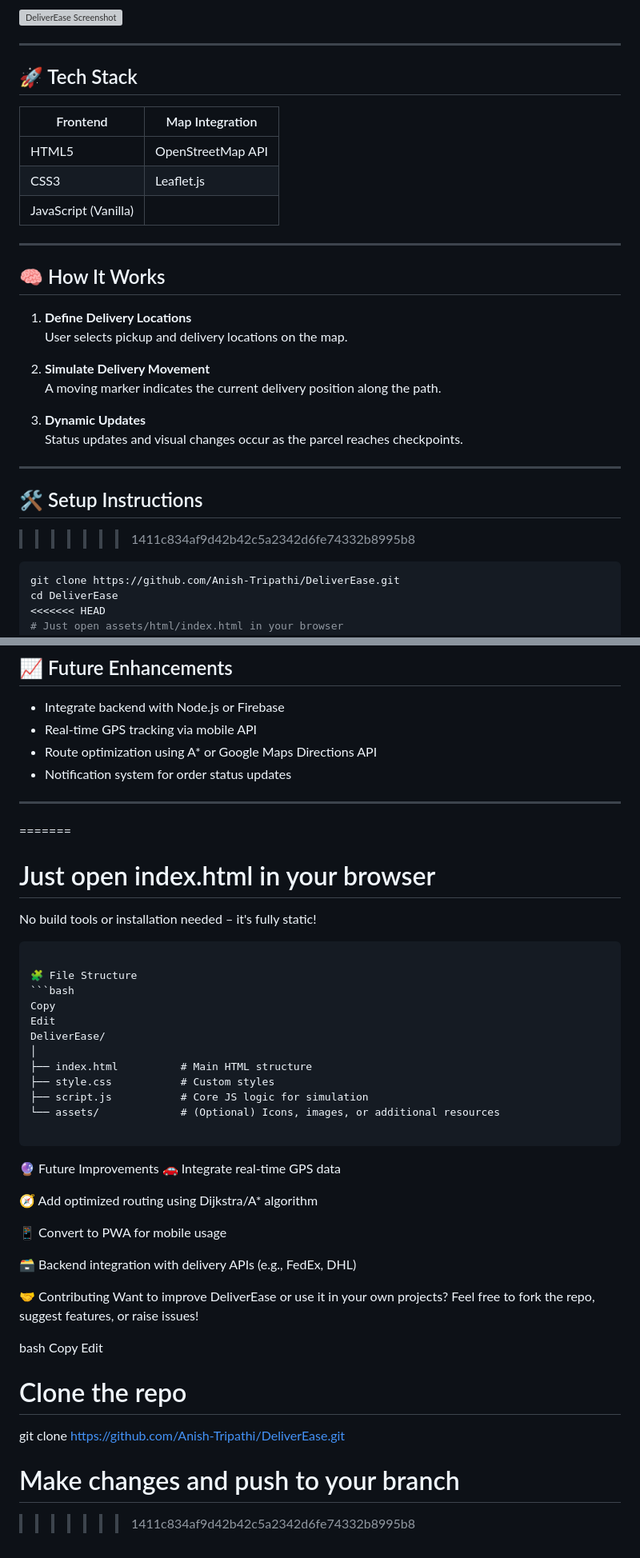
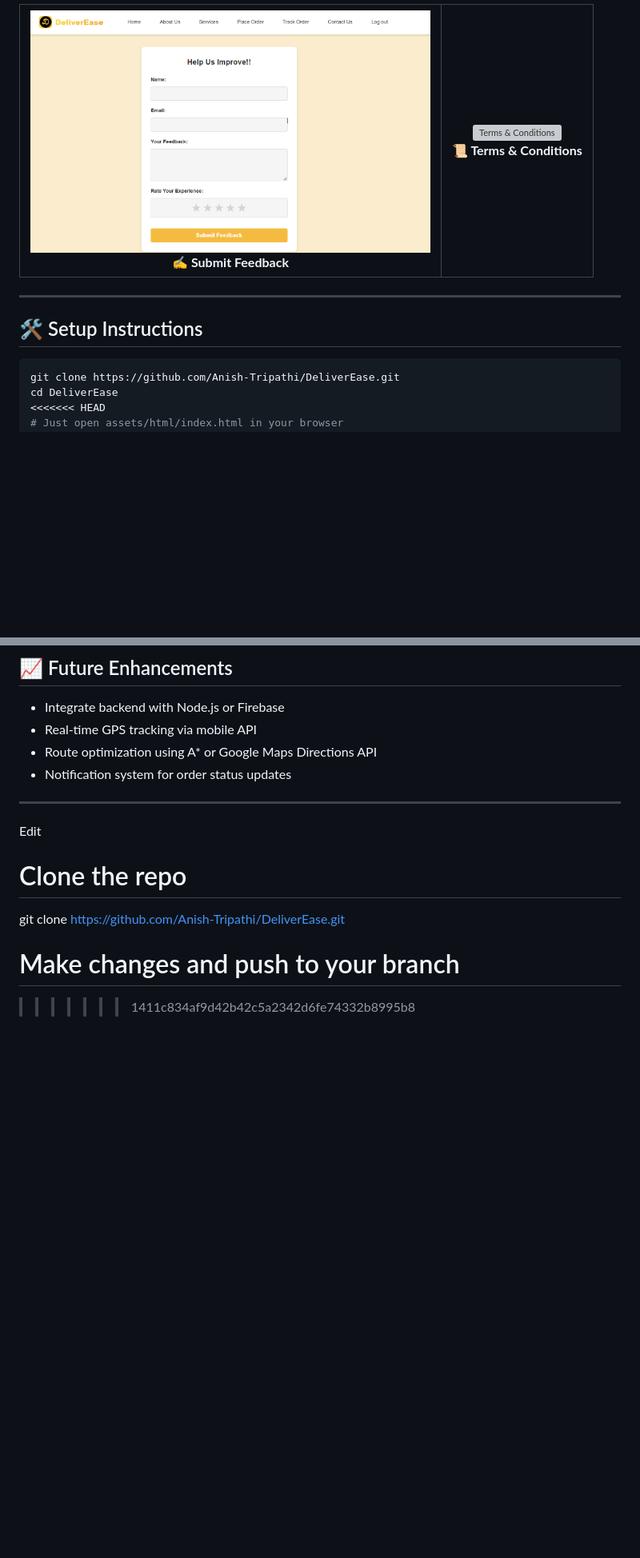
Before and after one commit to Anish-Tripathi/DeliverEase, a Markdown page: README.md, 2 parts joined by grey strips. Shown at 80% size. Rendered like a GitHub page; blank space fills up the shorter version; grey boxes are pictures that could not be loaded.

Commit message:
Update README.md
Updated readme

````diff
--- a/README.md
+++ b/README.md
@@ -184,32 +158,19 @@ DeliverEase is a lightweight yet powerful logistics simulation app designed to d
-![DeliverEase Screenshot](https://your-screenshot-url.com)
-
----
-
-## 🚀 Tech Stack
-
-| Frontend  | Map Integration      |
-|-----------|----------------------|
-| HTML5     | OpenStreetMap API    |
-| CSS3      | Leaflet.js           |
-| JavaScript (Vanilla) |           |
-
----
-
-## 🧠 How It Works
-
-1. **Define Delivery Locations**
-   User selects pickup and delivery locations on the map.
-
-2. **Simulate Delivery Movement**
-   A moving marker indicates the current delivery position along the path.
-
-3. **Dynamic Updates**
-   Status updates and visual changes occur as the parcel reaches checkpoints.
+<table align="center">
+  <tr>
+    <td align="center">
+      <img src="./screenshots/feedback.png" alt="Feedback Page" width="500" height="340"/><br/>
+      <strong>✍️ Submit Feedback</strong>
+    </td>
+    <td align="center">
+      <img src="./screenshots/terms.png" alt="Terms & Conditions" width="500" height="340"/><br/>
+      <strong>📜 Terms & Conditions</strong>
+    </td>
+  </tr>
+</table>
 
 ---
 
 ## 🛠️ Setup Instructions
->>>>>>> 1411c834af9d42b42c5a2342d6fe74332b8995b8
 
 ```bash
 git clone https://github.com/Anish-Tripathi/DeliverEase.git
@@ -252,38 +212,7 @@ DeliverEase/
 - Notification system for order status updates
 
 ---
-=======
-# Just open index.html in your browser
-No build tools or installation needed – it's fully static!
-```
 
-🧩 File Structure
-```bash
-Copy
-Edit
-DeliverEase/
-│
-├── index.html          # Main HTML structure
-├── style.css           # Custom styles
-├── script.js           # Core JS logic for simulation
-└── assets/             # (Optional) Icons, images, or additional resources
-
-```
-🔮 Future Improvements
-🚗 Integrate real-time GPS data
-
-🧭 Add optimized routing using Dijkstra/A* algorithm
-
-📱 Convert to PWA for mobile usage
-
-🗃️ Backend integration with delivery APIs (e.g., FedEx, DHL)
-
-🤝 Contributing
-Want to improve DeliverEase or use it in your own projects?
-Feel free to fork the repo, suggest features, or raise issues!
-
-bash
-Copy
 Edit
 # Clone the repo
 git clone https://github.com/Anish-Tripathi/DeliverEase.git
````
Also changed, not shown: other parts of README.md (+68 -95 lines).
